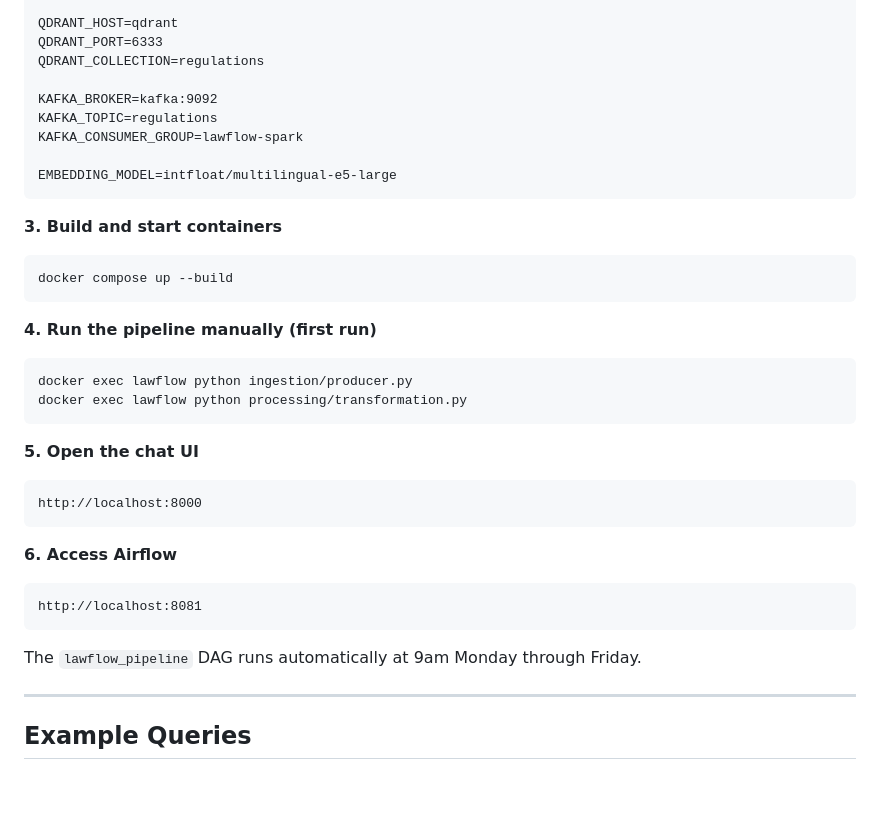
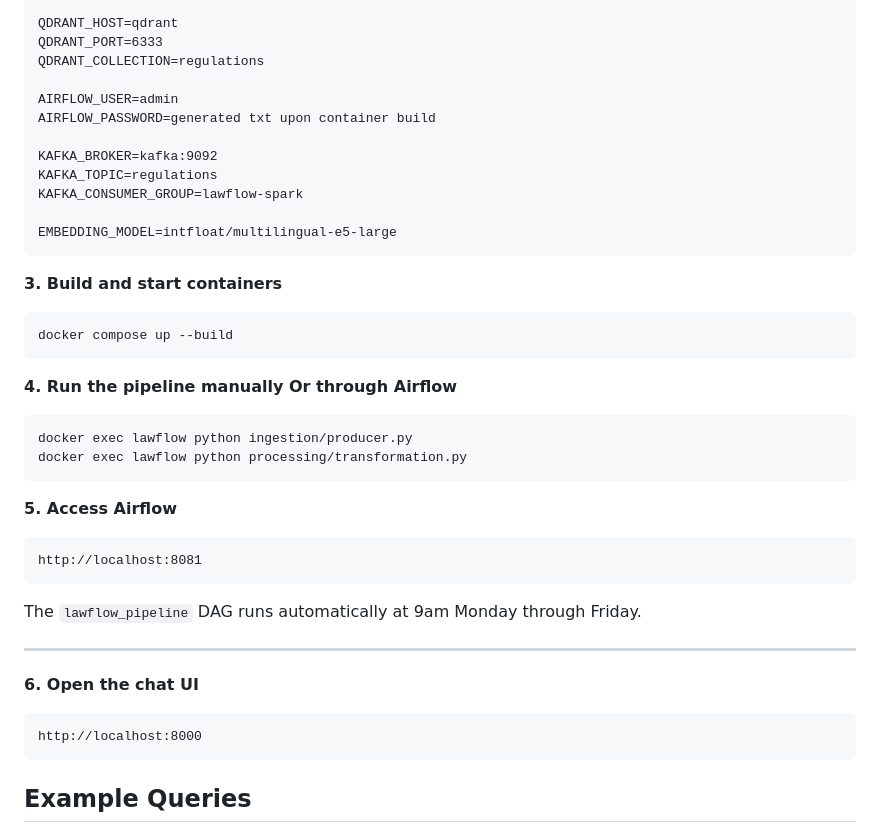
Before and after one commit to WillGzz/LawFlow, a Markdown page: Readme.md, the part around the change. GitHub-like rendering; blank space fills up the shorter version.

Commit message:
update: read me

````diff
--- a/Readme.md
+++ b/Readme.md
@@ -134,6 +134,9 @@ QDRANT_HOST=qdrant
 QDRANT_PORT=6333
 QDRANT_COLLECTION=regulations
 
+AIRFLOW_USER=admin
+AIRFLOW_PASSWORD=generated txt upon container build
+
 KAFKA_BROKER=kafka:9092
 KAFKA_TOPIC=regulations
 KAFKA_CONSUMER_GROUP=lawflow-spark
@@ -146,24 +149,24 @@ EMBEDDING_MODEL=intfloat/multilingual-e5-large
 docker compose up --build
 ```
 
-**4. Run the pipeline manually (first run)**
+**4. Run the pipeline manually Or through Airflow**
 ```bash
 docker exec lawflow python ingestion/producer.py
 docker exec lawflow python processing/transformation.py
 ```
 
-**5. Open the chat UI**
-```
-http://localhost:8000
-```
-
-**6. Access Airflow**
+**5. Access Airflow**
 ```
 http://localhost:8081
 ```
 The `lawflow_pipeline` DAG runs automatically at 9am Monday through Friday.
 
 ---
+
+**6. Open the chat UI**
+```
+http://localhost:8000
+```
 
 ## Example Queries
 
````
